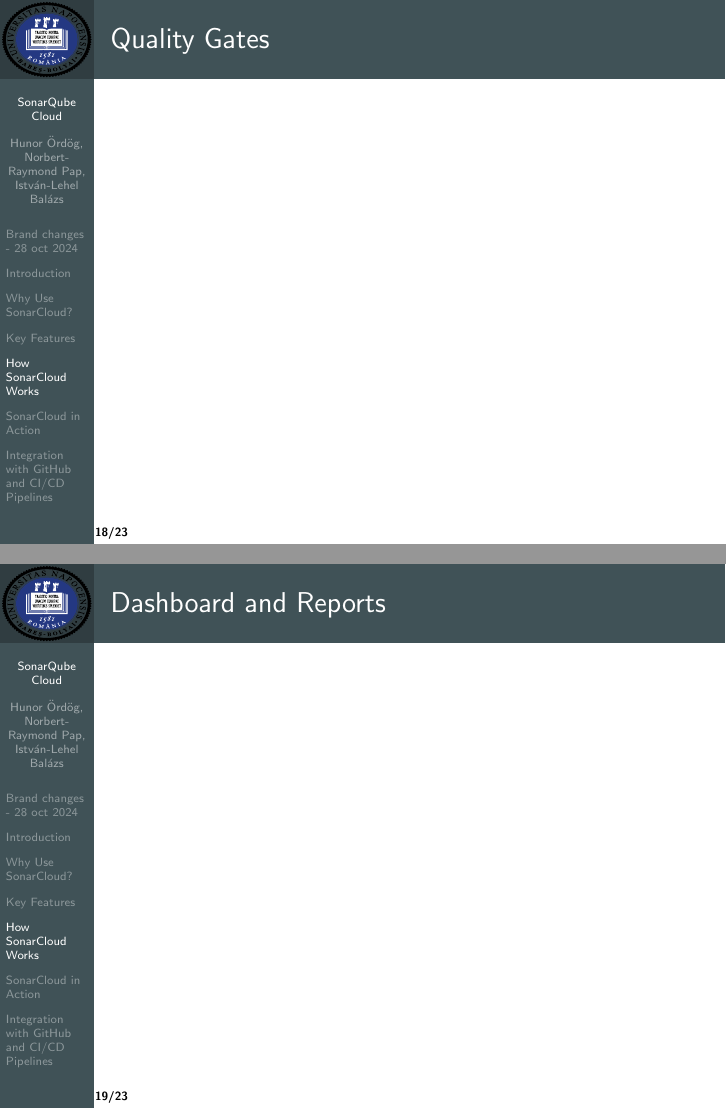
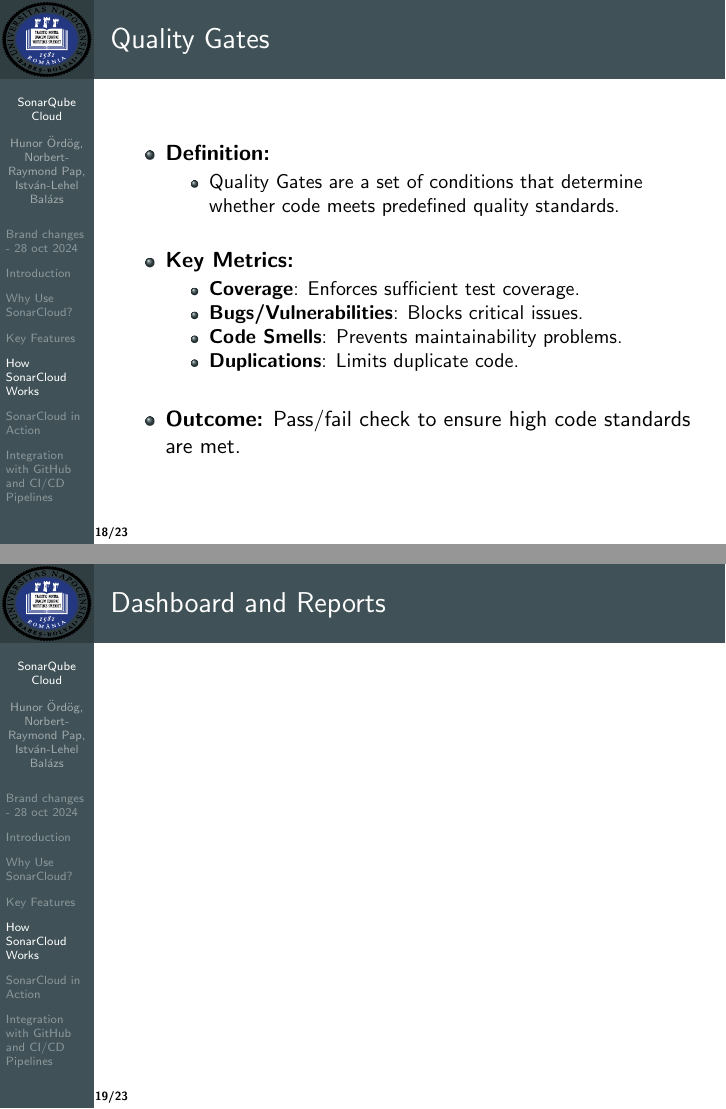
Before and after one commit to hunororg/ubb-softmetrics-24-25, LaTeX slides (beamer/sonar.tex): pages 18 and 19 of 23, joined at a grey line. Compiled offline with pdfLaTeX.

Commit message:
quality gate

```diff
--- a/beamer/sonar.tex
+++ b/beamer/sonar.tex
@@ -181,16 +181,31 @@
 \section[How SonarCloud Works]{How SonarCloud Works}
 
 \begin{frame}{Static Code Analysis}
-  % \begin{tikzpicture}[remember picture, overlay]
-  %   \node[right=4.02em] at (current page.185)
-  %   {
-  %     \includegraphics[width=1.09\textwidth]{fig/image.png}
-  %   };
-  % \end{tikzpicture}
+
 \end{frame}
 
 \begin{frame}{Quality Gates}
+  \begin{itemize}
+    \item \textbf{Definition:}
+    \begin{itemize}
+      \item Quality Gates are a set of conditions that determine whether code meets predefined quality standards.
+    \end{itemize}
 
+    \vspace*{1em}
+
+    \item \textbf{Key Metrics:}
+    \begin{itemize}
+        \item \textbf{Coverage}: Enforces sufficient test coverage.
+        \item \textbf{Bugs/Vulnerabilities}: Blocks critical issues.
+        \item \textbf{Code Smells}: Prevents maintainability problems.
+        \item \textbf{Duplications}: Limits duplicate code.
+    \end{itemize}
+
+    \vspace*{1em}
+
+    \item \textbf{Outcome:}
+    Pass/fail check to ensure high code standards are met.
+  \end{itemize}
 \end{frame}
 
 \begin{frame}{Dashboard and Reports}
```
Also changed, not shown: beamer/sonar.pdf, 1 other file.
